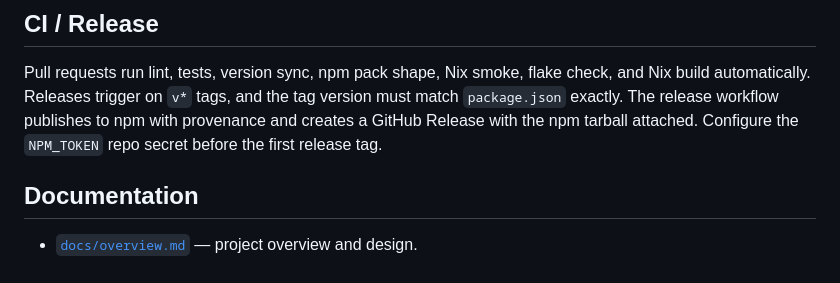
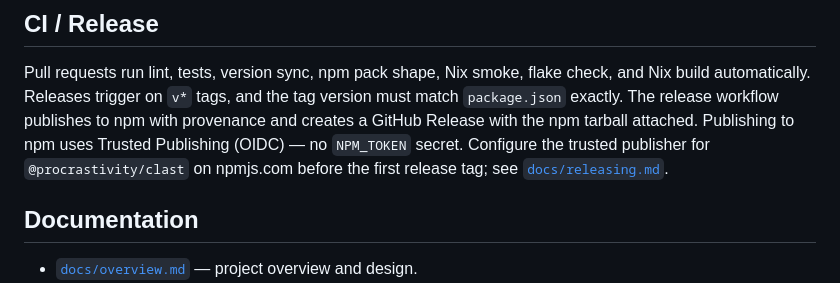
Before and after one commit to procrastivity/clast, a Markdown page: README.md, the part around the change. Rendered like a GitHub page.

Commit message:
docs(README): point release setup at Trusted Publishing

```diff
--- a/README.md
+++ b/README.md
@@ -166,7 +166,7 @@ only reads. See
 Pull requests run lint, tests, version sync, npm pack shape, Nix smoke, flake check, and Nix build automatically.
 Releases trigger on `v*` tags, and the tag version must match `package.json` exactly.
 The release workflow publishes to npm with provenance and creates a GitHub Release with the npm tarball attached.
-Configure the `NPM_TOKEN` repo secret before the first release tag.
+Publishing to npm uses Trusted Publishing (OIDC) — no `NPM_TOKEN` secret. Configure the trusted publisher for `@procrastivity/clast` on npmjs.com before the first release tag; see [`docs/releasing.md`](./docs/releasing.md#trusted-publishing-setup).
 
 ## Documentation
 
```
